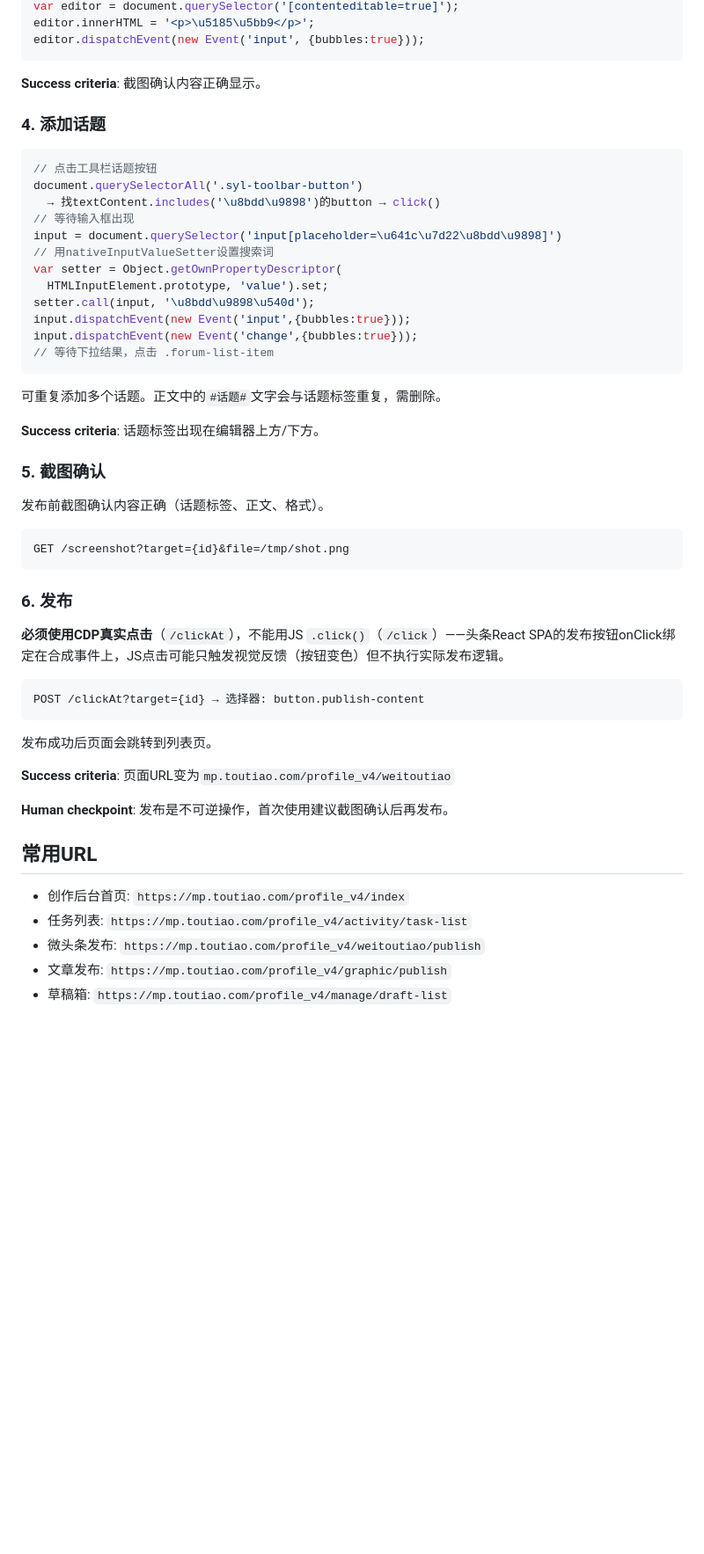
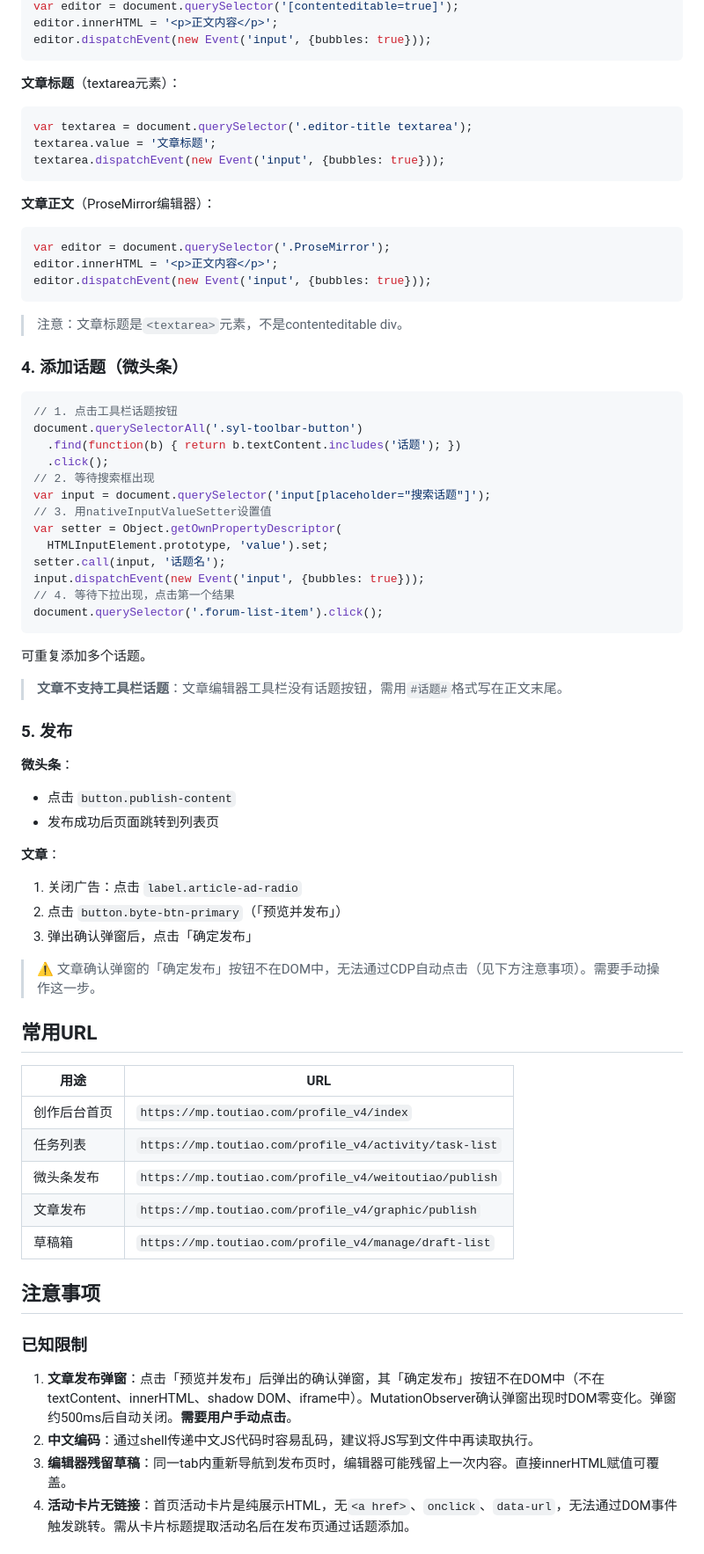
Before and after one commit to TomatoCodeBase/cybertomato-skills, a Markdown page: openclaw-workspace/toutiao-auto/SKILL.md, the part around one of its changes. Shown at 88% size. Drawn GitHub-style; blank space fills up the shorter version.

Commit message:
更新toutiao-auto: 澳龙优化版 - 新增文章发布流程、提取平台reference、精简结构

````diff
--- a/openclaw-workspace/toutiao-auto/SKILL.md
+++ b/openclaw-workspace/toutiao-auto/SKILL.md
@@ -114,57 +47,75 @@ GET /new?url={发布页URL}
 var editor = document.querySelector('[contenteditable=true]');
-editor.innerHTML = '<p>\u5185\u5bb9</p>';
-editor.dispatchEvent(new Event('input', {bubbles:true}));
+editor.innerHTML = '<p>正文内容</p>';
+editor.dispatchEvent(new Event('input', {bubbles: true}));
 ```
 
-**Success criteria**: 截图确认内容正确显示。
+**文章标题**（textarea元素）：
+```js
+var textarea = document.querySelector('.editor-title textarea');
+textarea.value = '文章标题';
+textarea.dispatchEvent(new Event('input', {bubbles: true}));
+```
 
-### 4. 添加话题
+**文章正文**（ProseMirror编辑器）：
+```js
+var editor = document.querySelector('.ProseMirror');
+editor.innerHTML = '<p>正文内容</p>';
+editor.dispatchEvent(new Event('input', {bubbles: true}));
+```
 
-```javascript
-// 点击工具栏话题按钮
+> 注意：文章标题是`<textarea>`元素，不是contenteditable div。
+
+### 4. 添加话题（微头条）
+
+```js
+// 1. 点击工具栏话题按钮
 document.querySelectorAll('.syl-toolbar-button')
-  → 找textContent.includes('\u8bdd\u9898')的button → click()
-// 等待输入框出现
-input = document.querySelector('input[placeholder=\u641c\u7d22\u8bdd\u9898]')
-// 用nativeInputValueSetter设置搜索词
+  .find(function(b) { return b.textContent.includes('话题'); })
+  .click();
+// 2. 等待搜索框出现
+var input = document.querySelector('input[placeholder="搜索话题"]');
+// 3. 用nativeInputValueSetter设置值
 var setter = Object.getOwnPropertyDescriptor(
   HTMLInputElement.prototype, 'value').set;
-setter.call(input, '\u8bdd\u9898\u540d');
-input.dispatchEvent(new Event('input',{bubbles:true}));
-input.dispatchEvent(new Event('change',{bubbles:true}));
-// 等待下拉结果，点击 .forum-list-item
+setter.call(input, '话题名');
+input.dispatchEvent(new Event('input', {bubbles: true}));
+// 4. 等待下拉出现，点击第一个结果
+document.querySelector('.forum-list-item').click();
 ```
 
-可重复添加多个话题。正文中的`#话题#`文字会与话题标签重复，需删除。
+可重复添加多个话题。
 
-**Success criteria**: 话题标签出现在编辑器上方/下方。
+> **文章不支持工具栏话题**：文章编辑器工具栏没有话题按钮，需用`#话题#`格式写在正文末尾。
 
-### 5. 截图确认
+### 5. 发布
 
-发布前截图确认内容正确（话题标签、正文、格式）。
+**微头条**：
+- 点击 `button.publish-content`
+- 发布成功后页面跳转到列表页
 
-```
-GET /screenshot?target={id}&file=/tmp/shot.png
-```
+**文章**：
+1. 关闭广告：点击 `label.article-ad-radio`
+2. 点击 `button.byte-btn-primary`（「预览并发布」）
+3. 弹出确认弹窗后，点击「确定发布」
 
-### 6. 发布
-
-**必须使用CDP真实点击**（`/clickAt`），不能用JS `.click()`（`/click`）——头条React SPA的发布按钮onClick绑定在合成事件上，JS点击可能只触发视觉反馈（按钮变色）但不执行实际发布逻辑。
-
-```
-POST /clickAt?target={id} → 选择器: button.publish-content
-```
-
-发布成功后页面会跳转到列表页。
-
-**Success criteria**: 页面URL变为`mp.toutiao.com/profile_v4/weitoutiao`
-
-**Human checkpoint**: 发布是不可逆操作，首次使用建议截图确认后再发布。
+> ⚠️ 文章确认弹窗的「确定发布」按钮不在DOM中，无法通过CDP自动点击（见下方注意事项）。需要手动操作这一步。
 
 ## 常用URL
 
-- 创作后台首页: `https://mp.toutiao.com/profile_v4/index`
-- 任务列表: `https://mp.toutiao.com/profile_v4/activity/task-list`
-- 微头条发布: `https://mp.toutiao.com/profile_v4/weitoutiao/publish`
-- 文章发布: `https://mp.toutiao.com/profile_v4/graphic/publish`
-- 草稿箱: `https://mp.toutiao.com/profile_v4/manage/draft-list`
+| 用途 | URL |
+|------|-----|
+| 创作后台首页 | `https://mp.toutiao.com/profile_v4/index` |
+| 任务列表 | `https://mp.toutiao.com/profile_v4/activity/task-list` |
+| 微头条发布 | `https://mp.toutiao.com/profile_v4/weitoutiao/publish` |
+| 文章发布 | `https://mp.toutiao.com/profile_v4/graphic/publish` |
+| 草稿箱 | `https://mp.toutiao.com/profile_v4/manage/draft-list` |
+
+## 注意事项
+
+### 已知限制
+
+1. **文章发布弹窗**：点击「预览并发布」后弹出的确认弹窗，其「确定发布」按钮不在DOM中（不在textContent、innerHTML、shadow DOM、iframe中）。MutationObserver确认弹窗出现时DOM零变化。弹窗约500ms后自动关闭。**需要用户手动点击**。
+2. **中文编码**：通过shell传递中文JS代码时容易乱码，建议将JS写到文件中再读取执行。
+3. **编辑器残留草稿**：同一tab内重新导航到发布页时，编辑器可能残留上一次内容。直接innerHTML赋值可覆盖。
+4. **活动卡片无链接**：首页活动卡片是纯展示HTML，无`<a href>`、`onclick`、`data-url`，无法通过DOM事件触发跳转。需从卡片标题提取活动名后在发布页通过话题添加。
+
````
Also changed, not shown: other parts of openclaw-workspace/toutiao-auto/SKILL.md (+37 -90 lines), github/publish-to-github/SKILL.md (+21 -0 lines), 1 other file.
